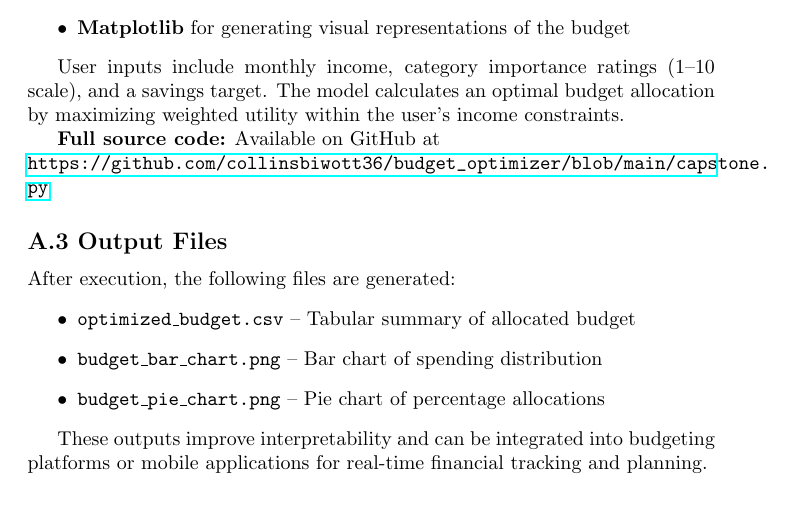
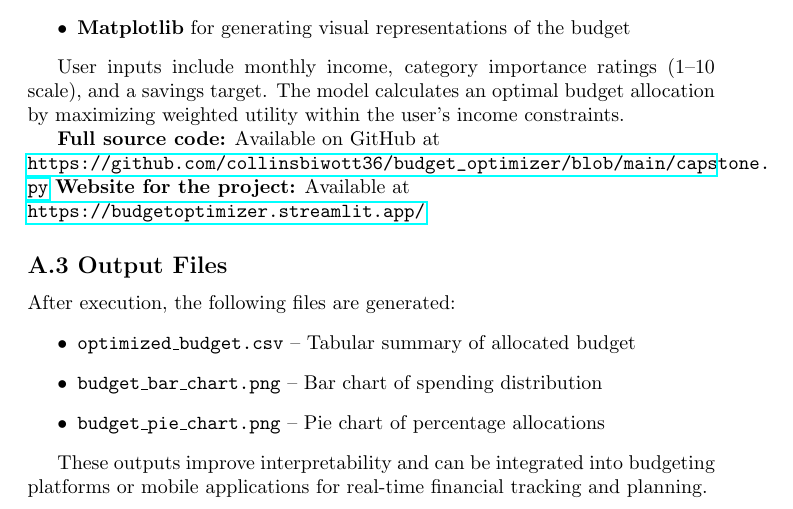
Before and after one commit to collinsbiwott36/budget_optimizer, a LaTeX paper (main.tex): part of page 13 of 13, cut so that both start at the same text. Compiled offline with pdfLaTeX.

Commit message:
Untracked files and update project

```diff
--- a/main.tex
+++ b/main.tex
@@ -272,6 +272,8 @@ User inputs include monthly income, category importance ratings (1–10 scale),
 
 \textbf{Full source code:} Available on GitHub at\\
 \url{https://github.com/collinsbiwott36/budget_optimizer/blob/main/capstone.py}
+\textbf{Website for the project:} Available at\\
+\url{https://budgetoptimizer.streamlit.app/}
 
 \subsection*{A.3 Output Files}
 
```
Also changed, not shown: main.pdf, 3 other files.
